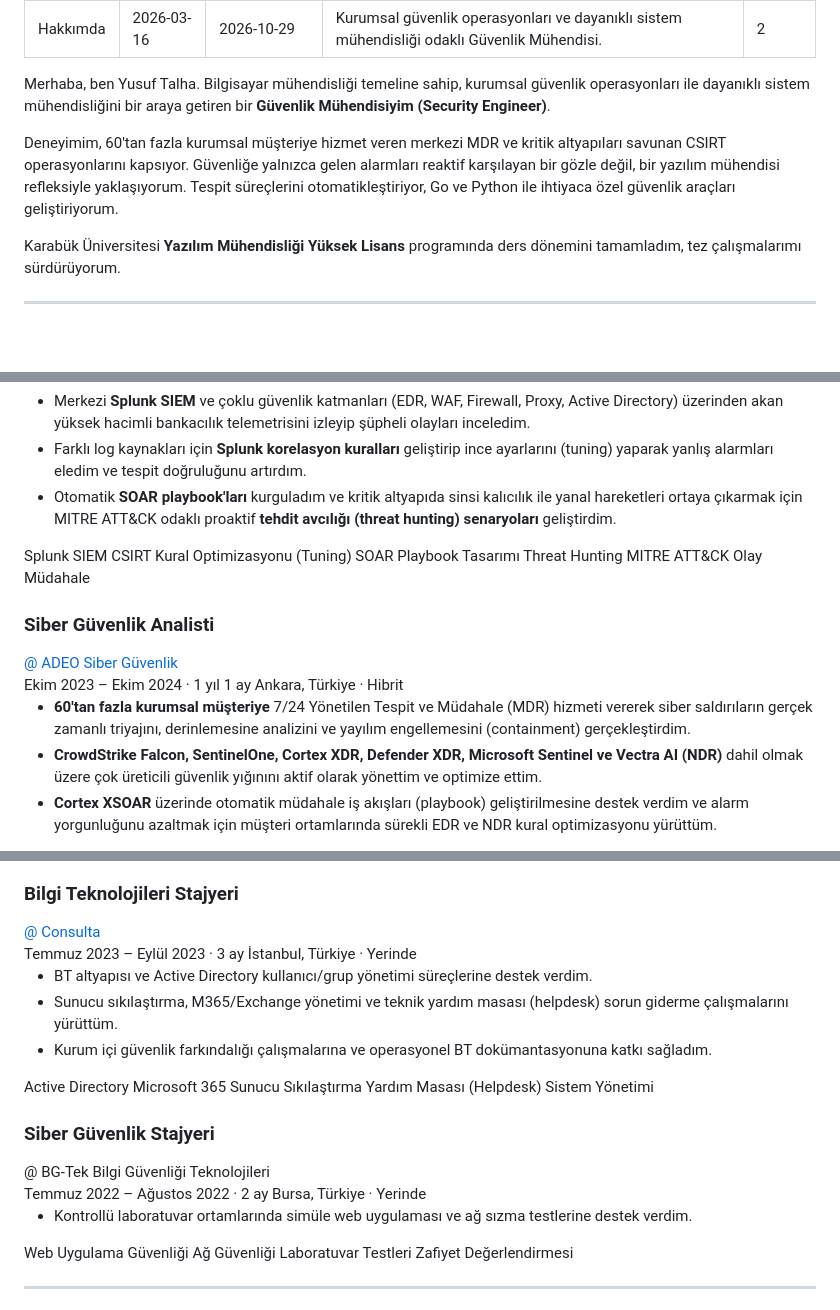
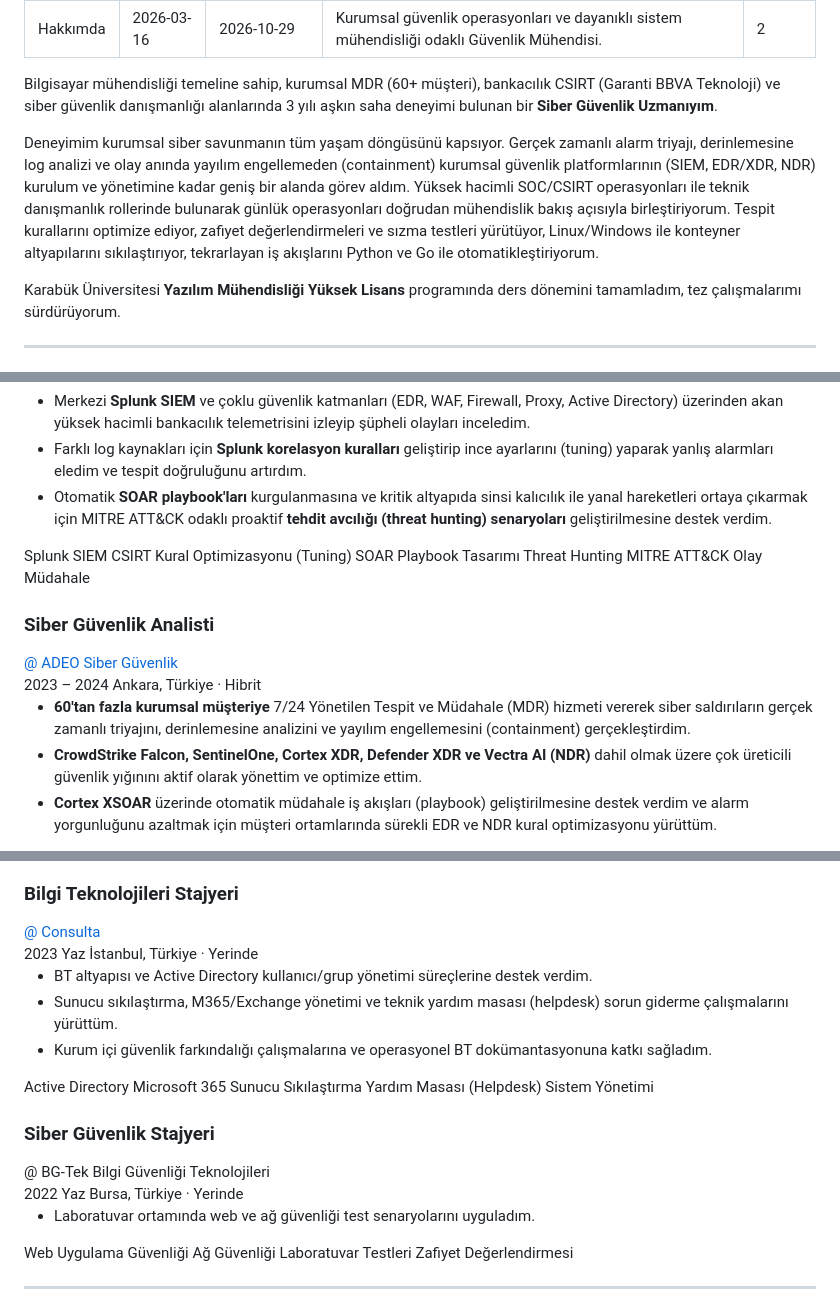
Before and after one commit to ytalharabaci/portfolio, a Markdown page: content/about/index.tr.md, 3 parts joined by grey strips. Drawn GitHub-style; blank space fills up the shorter version.

Commit message:
refactor: enhance about section with updated experience and clearer descriptions

```diff
--- a/content/about/index.tr.md
+++ b/content/about/index.tr.md
@@ -6,9 +6,9 @@ description: "Kurumsal güvenlik operasyonları ve dayanıklı sistem mühendisl
 weight: 2
 ---
 
-Merhaba, ben Yusuf Talha. Bilgisayar mühendisliği temeline sahip, kurumsal güvenlik operasyonları ile dayanıklı sistem mühendisliğini bir araya getiren bir **Güvenlik Mühendisiyim (Security Engineer)**.
+Bilgisayar mühendisliği temeline sahip, kurumsal MDR (60+ müşteri), bankacılık CSIRT (Garanti BBVA Teknoloji) ve siber güvenlik danışmanlığı alanlarında 3 yılı aşkın saha deneyimi bulunan bir **Siber Güvenlik Uzmanıyım**.
 
-Deneyimim, 60'tan fazla kurumsal müşteriye hizmet veren merkezi MDR ve kritik altyapıları savunan CSIRT operasyonlarını kapsıyor. Güvenliğe yalnızca gelen alarmları reaktif karşılayan bir gözle değil, bir yazılım mühendisi refleksiyle yaklaşıyorum. Tespit süreçlerini otomatikleştiriyor, Go ve Python ile ihtiyaca özel güvenlik araçları geliştiriyorum.
+Deneyimim kurumsal siber savunmanın tüm yaşam döngüsünü kapsıyor. Gerçek zamanlı alarm triyajı, derinlemesine log analizi ve olay anında yayılım engellemeden (containment) kurumsal güvenlik platformlarının (SIEM, EDR/XDR, NDR) kurulum ve yönetimine kadar geniş bir alanda görev aldım. Yüksek hacimli SOC/CSIRT operasyonları ile teknik danışmanlık rollerinde bulunarak günlük operasyonları doğrudan mühendislik bakış açısıyla birleştiriyorum. Tespit kurallarını optimize ediyor, zafiyet değerlendirmeleri ve sızma testleri yürütüyor, Linux/Windows ile konteyner altyapılarını sıkılaştırıyor, tekrarlayan iş akışlarını Python ve Go ile otomatikleştiriyorum.
 
 Karabük Üniversitesi **Yazılım Mühendisliği Yüksek Lisans** programında ders dönemini tamamladım, tez çalışmalarımı sürdürüyorum.
 
@@ -67,7 +67,7 @@ Karabük Üniversitesi **Yazılım Mühendisliği Yüksek Lisans** programında
       <ul class="exp-details">
         <li>Merkezi <strong>Splunk SIEM</strong> ve çoklu güvenlik katmanları (EDR, WAF, Firewall, Proxy, Active Directory) üzerinden akan yüksek hacimli bankacılık telemetrisini izleyip şüpheli olayları inceledim.</li>
         <li>Farklı log kaynakları için <strong>Splunk korelasyon kuralları</strong> geliştirip ince ayarlarını (tuning) yaparak yanlış alarmları eledim ve tespit doğruluğunu artırdım.</li>
-        <li>Otomatik <strong>SOAR playbook'ları</strong> kurguladım ve kritik altyapıda sinsi kalıcılık ile yanal hareketleri ortaya çıkarmak için MITRE ATT&CK odaklı proaktif <strong>tehdit avcılığı (threat hunting) senaryoları</strong> geliştirdim.</li>
+        <li>Otomatik <strong>SOAR playbook'ları</strong> kurgulanmasına ve kritik altyapıda sinsi kalıcılık ile yanal hareketleri ortaya çıkarmak için MITRE ATT&CK odaklı proaktif <strong>tehdit avcılığı (threat hunting) senaryoları</strong> geliştirilmesine destek verdim.</li>
       </ul>
       <div class="exp-skills">
         <span class="skill-tag">Splunk SIEM</span>
@@ -90,13 +90,13 @@ Karabük Üniversitesi **Yazılım Mühendisliği Yüksek Lisans** programında
           <a href="https://adeo.com.tr/" class="exp-company" target="_blank">@ ADEO Siber Güvenlik</a>
         </div>
         <div class="exp-meta">
-          <span class="exp-date">Ekim 2023 – Ekim 2024 · 1 yıl 1 ay</span>
+          <span class="exp-date">2023 – 2024</span>
           <span class="exp-location"><i class="fa-solid fa-location-dot"></i> Ankara, Türkiye · Hibrit</span>
         </div>
       </div>
       <ul class="exp-details">
         <li><strong>60'tan fazla kurumsal müşteriye</strong> 7/24 Yönetilen Tespit ve Müdahale (MDR) hizmeti vererek siber saldırıların gerçek zamanlı triyajını, derinlemesine analizini ve yayılım engellemesini (containment) gerçekleştirdim.</li>
-        <li><strong>CrowdStrike Falcon, SentinelOne, Cortex XDR, Defender XDR, Microsoft Sentinel ve Vectra AI (NDR)</strong> dahil olmak üzere çok üreticili güvenlik yığınını aktif olarak yönettim ve optimize ettim.</li>
+        <li><strong>CrowdStrike Falcon, SentinelOne, Cortex XDR, Defender XDR ve Vectra AI (NDR)</strong> dahil olmak üzere çok üreticili güvenlik yığınını aktif olarak yönettim ve optimize ettim.</li>
         <li><strong>Cortex XSOAR</strong> üzerinde otomatik müdahale iş akışları (playbook) geliştirilmesine destek verdim ve alarm yorgunluğunu azaltmak için müşteri ortamlarında sürekli EDR ve NDR kural optimizasyonu yürüttüm.</li>
       </ul>
       <div class="exp-skills">
@@ -121,7 +120,7 @@ Karabük Üniversitesi **Yazılım Mühendisliği Yüksek Lisans** programında
           <a href="https://www.consulta.com.tr/tr/" class="exp-company" target="_blank">@ Consulta</a>
         </div>
         <div class="exp-meta">
-          <span class="exp-date">Temmuz 2023 – Eylül 2023 · 3 ay</span>
+          <span class="exp-date">2023 Yaz</span>
           <span class="exp-location"><i class="fa-solid fa-location-dot"></i> İstanbul, Türkiye · Yerinde</span>
         </div>
       </div>
@@ -149,12 +148,12 @@ Karabük Üniversitesi **Yazılım Mühendisliği Yüksek Lisans** programında
           <span class="exp-company">@ BG-Tek Bilgi Güvenliği Teknolojileri</span>
         </div>
         <div class="exp-meta">
-          <span class="exp-date">Temmuz 2022 – Ağustos 2022 · 2 ay</span>
+          <span class="exp-date">2022 Yaz</span>
           <span class="exp-location"><i class="fa-solid fa-location-dot"></i> Bursa, Türkiye · Yerinde</span>
         </div>
       </div>
       <ul class="exp-details">
-        <li>Kontrollü laboratuvar ortamlarında simüle web uygulaması ve ağ sızma testlerine destek verdim.</li>
+        <li>Laboratuvar ortamında web ve ağ güvenliği test senaryolarını uyguladım.</li>
       </ul>
       <div class="exp-skills">
         <span class="skill-tag">Web Uygulama Güvenliği</span>
```
Also changed, not shown: other parts of content/about/index.tr.md (+0 -1 lines), content/about/index.en.md (+9 -11 lines).
